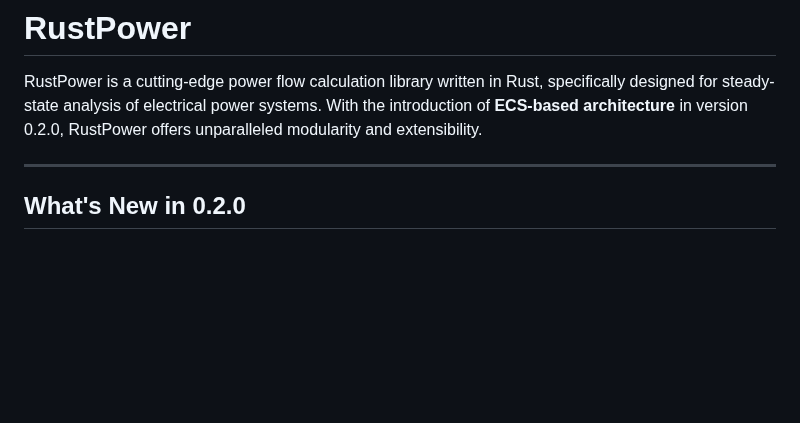
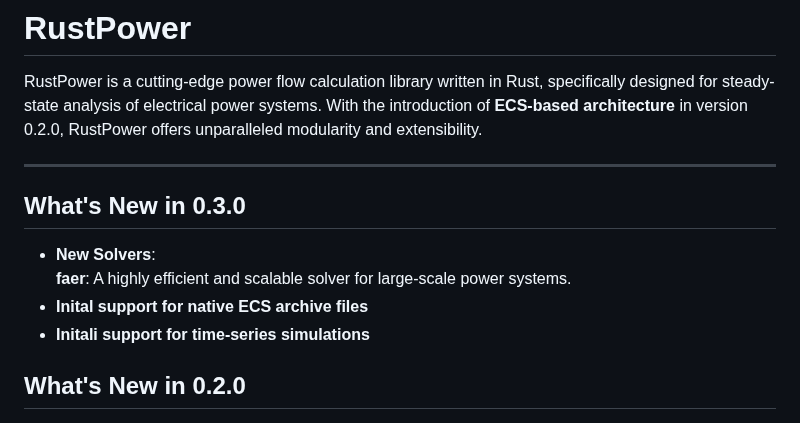
Before and after one commit to chengts95/rustpower, a Markdown page: Readme.md, the part around the change. GitHub-like rendering; blank space fills up the shorter version.

Commit message:
feat(docs): add new features and solvers to the 0.3.0 release notes in README

```diff
--- a/Readme.md
+++ b/Readme.md
@@ -3,6 +3,11 @@
 RustPower is a cutting-edge power flow calculation library written in Rust, specifically designed for steady-state analysis of electrical power systems. With the introduction of **ECS-based architecture** in version 0.2.0, RustPower offers unparalleled modularity and extensibility.
 
 ---
+## **What's New in 0.3.0**
+- **New Solvers**:
+  **faer**: A highly efficient and scalable solver for large-scale power systems.
+- **Inital support for native ECS archive files**
+- **Initali support for time-series simulations**
 
 ## **What's New in 0.2.0**
 - **World's First ECS-Based Power Flow Solver**:
```
